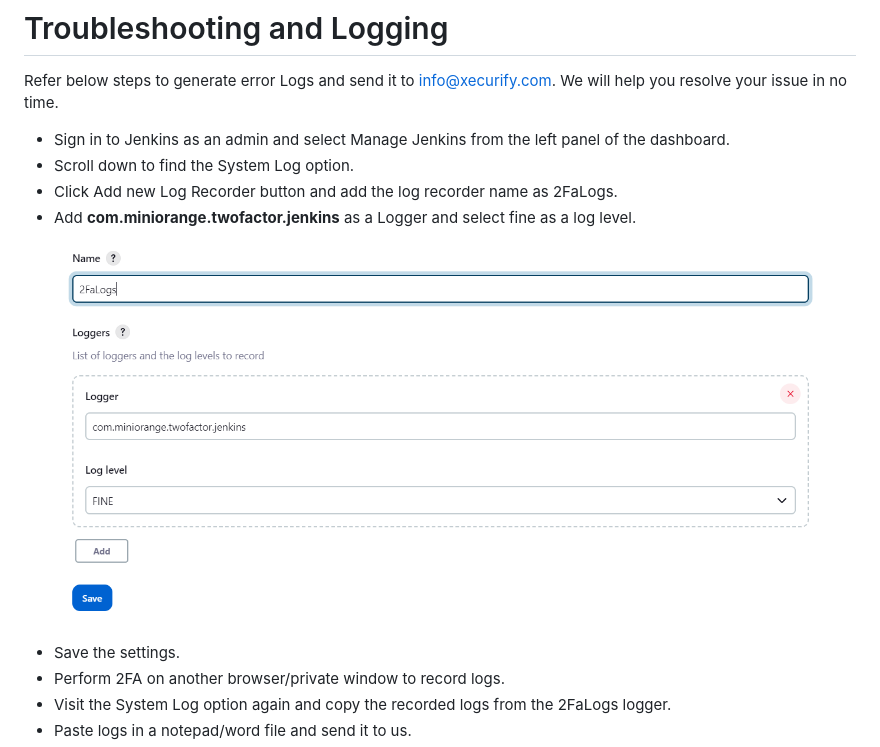
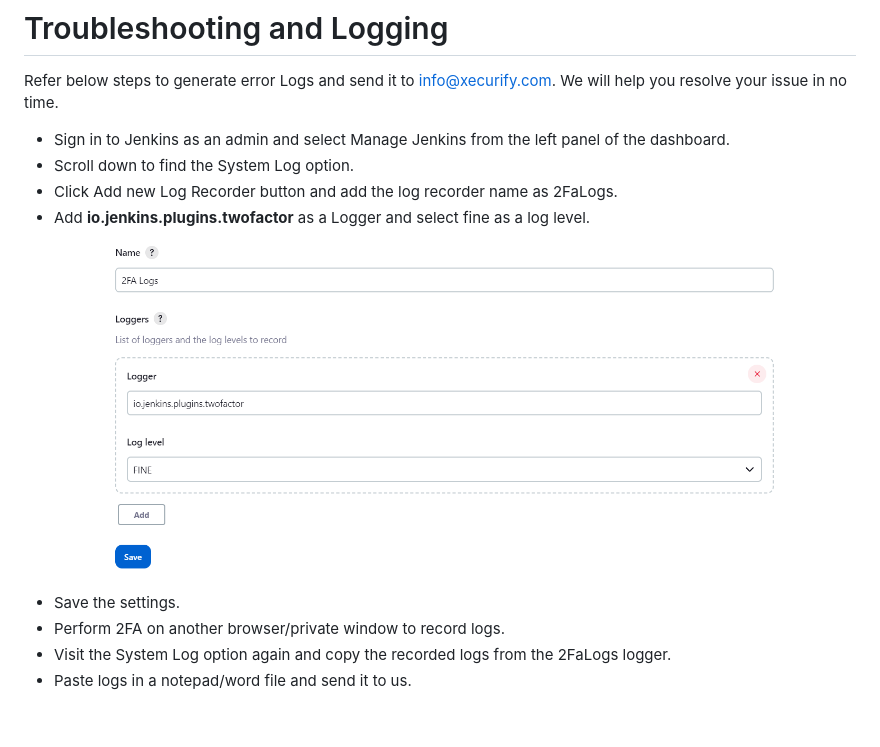
Before and after one commit to jenkinsci/miniorange-two-factor-plugin, a Markdown page: README.md, the part around the change. GitHub-like rendering; pictures changed too: docs/images/troubleshooting/logger_record.png; blank space fills up the shorter version.

Commit message:
Jenkins 2FA release-1.0.3

```diff
--- a/README.md
+++ b/README.md
@@ -42,7 +42,7 @@ resolve your issue in no time.
 * Sign in to Jenkins as an admin and select Manage Jenkins from the left panel of the dashboard.
 * Scroll down to find the System Log option.
 * Click Add new Log Recorder button and add the log recorder name as 2FaLogs.
-* Add **com.miniorange.twofactor.jenkins** as a Logger and select fine as a log level.
+* Add **io.jenkins.plugins.twofactor** as a Logger and select fine as a log level.
   ![image_3](docs/images/troubleshooting/logger_record.png)
 * Save the settings.
 * Perform 2FA on another browser/private window to record logs.
```
Also changed, not shown: 10 other files.
